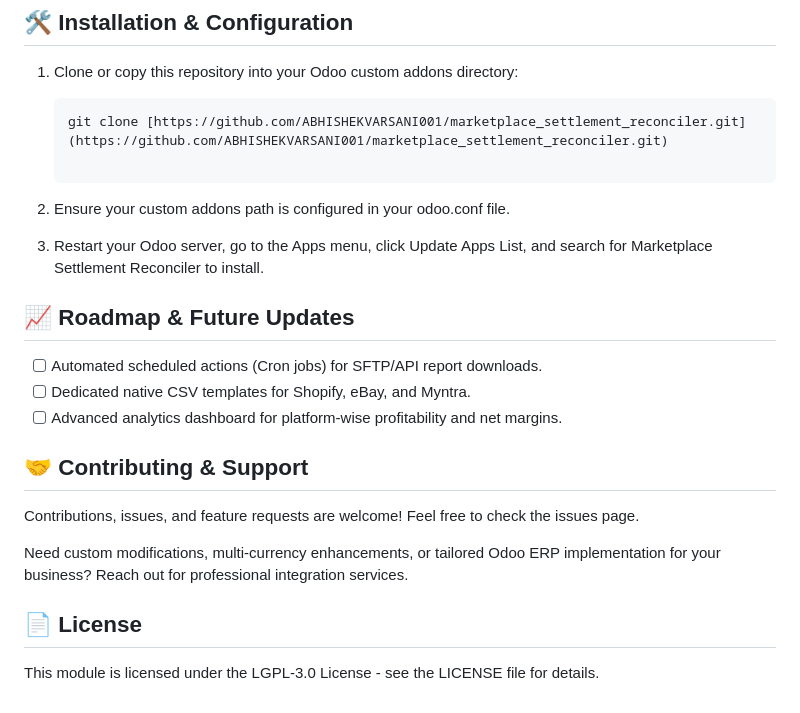
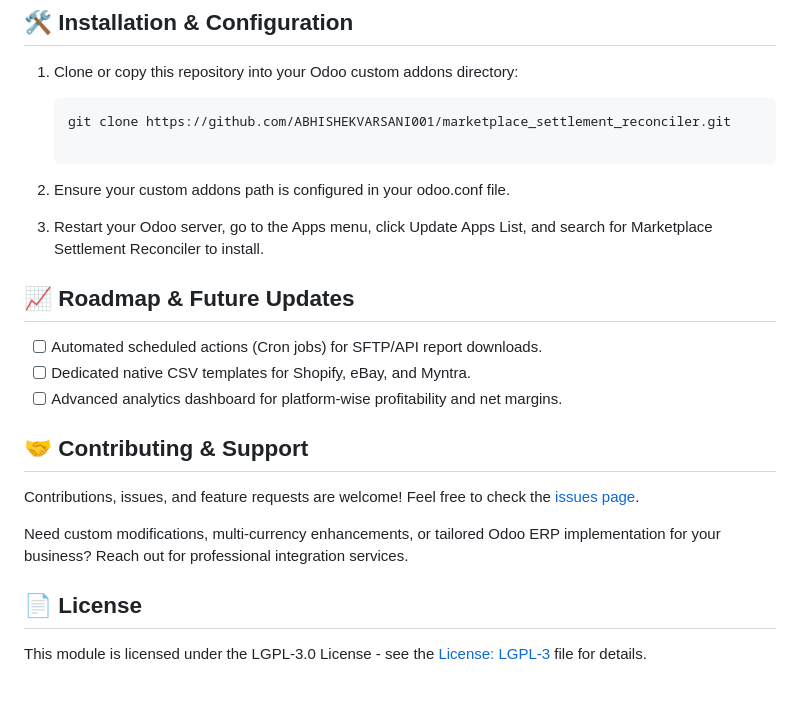
Before and after one commit to ABHISHEKVARSANI001/marketplace_settlement_reconciler, a Markdown page: README.md, the part around one of its changes. GitHub-like rendering.

````diff
--- a/README.md
+++ b/README.md
@@ -34,11 +35,11 @@ An enterprise-grade Odoo 19 module designed to eliminate manual reconciliation b
 
 1. Clone or copy this repository into your Odoo custom addons directory:
    ```bash
-   git clone [https://github.com/ABHISHEKVARSANI001/marketplace_settlement_reconciler.git](https://github.com/ABHISHEKVARSANI001/marketplace_settlement_reconciler.git)
+   git clone https://github.com/ABHISHEKVARSANI001/marketplace_settlement_reconciler.git
 
-2. Ensure your custom addons path is configured in your odoo.conf file.
+3. Ensure your custom addons path is configured in your odoo.conf file.
 
-3. Restart your Odoo server, go to the Apps menu, click Update Apps List, and search for Marketplace Settlement Reconciler to install.
+4. Restart your Odoo server, go to the Apps menu, click Update Apps List, and search for Marketplace Settlement Reconciler to install.
 
 ## 📈 Roadmap & Future Updates
 - [ ] Automated scheduled actions (Cron jobs) for SFTP/API report downloads.
@@ -47,9 +48,9 @@ An enterprise-grade Odoo 19 module designed to eliminate manual reconciliation b
 
 ## 🤝 Contributing & Support
 
-Contributions, issues, and feature requests are welcome! Feel free to check the issues page.
+Contributions, issues, and feature requests are welcome! Feel free to check the [issues page](https://github.com/ABHISHEKVARSANI001/marketplace_settlement_reconciler/issues).
 
 Need custom modifications, multi-currency enhancements, or tailored Odoo ERP implementation for your business? Reach out for professional integration services.
 
 ## 📄 License
-This module is licensed under the LGPL-3.0 License - see the LICENSE file for details.
+This module is licensed under the LGPL-3.0 License - see the [License: LGPL-3](https://github.com/ABHISHEKVARSANI001/marketplace_settlement_reconciler/blob/main/LICENSE) file for details.
````
Also changed, not shown: other parts of README.md (+2 -1 lines).
